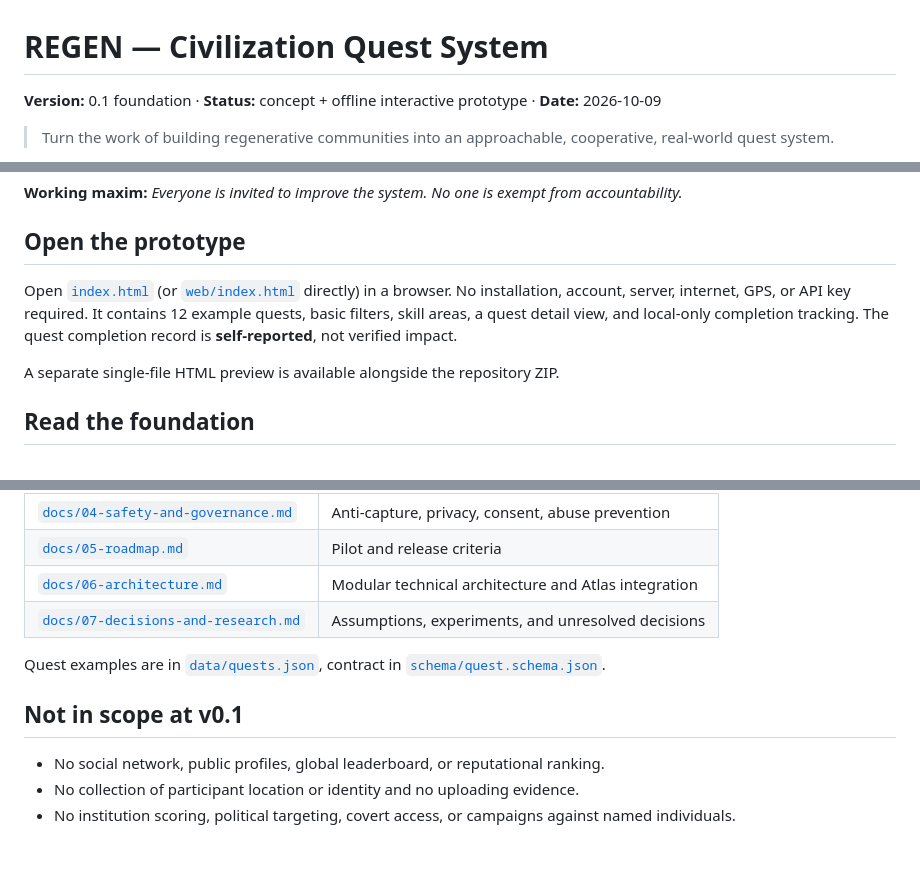
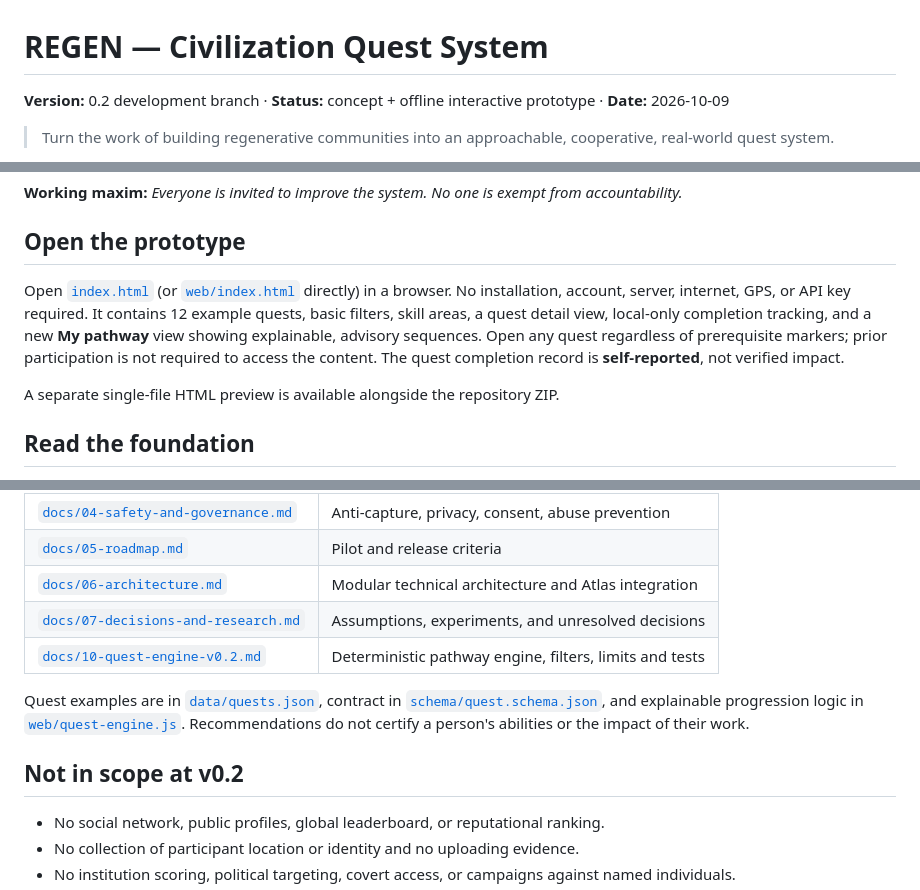
Before and after one commit to mcfruitpunch/Regen-civilization-quests, a Markdown page: README.md, 3 parts joined by grey strips. Drawn GitHub-style; blank space fills up the shorter version.

Commit message:
Describe v0.2 explorable, explainable quest pathways

```diff
--- a/README.md
+++ b/README.md
@@ -1,6 +1,6 @@
 # REGEN — Civilization Quest System
 
-**Version:** 0.1 foundation · **Status:** concept + offline interactive prototype · **Date:** 2026-10-09
+**Version:** 0.2 development branch · **Status:** concept + offline interactive prototype · **Date:** 2026-10-09
 
 > Turn the work of building regenerative communities into an approachable, cooperative, real-world quest system.
 
@@ -16,7 +16,7 @@ REGEN is a proposal for an opt-in, game-inspired participation layer over a **Re
 
 ## Open the prototype
 
-Open [`index.html`](index.html) (or [`web/index.html`](web/index.html) directly) in a browser. No installation, account, server, internet, GPS, or API key required. It contains 12 example quests, basic filters, skill areas, a quest detail view, and local-only completion tracking. The quest completion record is **self-reported**, not verified impact.
+Open [`index.html`](index.html) (or [`web/index.html`](web/index.html) directly) in a browser. No installation, account, server, internet, GPS, or API key required. It contains 12 example quests, basic filters, skill areas, a quest detail view, local-only completion tracking, and a new **My pathway** view showing explainable, advisory sequences. Open any quest regardless of prerequisite markers; prior participation is not required to access the content. The quest completion record is **self-reported**, not verified impact.
 
 A separate single-file HTML preview is available alongside the repository ZIP.
 
@@ -32,10 +32,11 @@ A separate single-file HTML preview is available alongside the repository ZIP.
 | [`docs/05-roadmap.md`](docs/05-roadmap.md) | Pilot and release criteria |
 | [`docs/06-architecture.md`](docs/06-architecture.md) | Modular technical architecture and Atlas integration |
 | [`docs/07-decisions-and-research.md`](docs/07-decisions-and-research.md) | Assumptions, experiments, and unresolved decisions |
+| [`docs/10-quest-engine-v0.2.md`](docs/10-quest-engine-v0.2.md) | Deterministic pathway engine, filters, limits and tests |
 
-Quest examples are in [`data/quests.json`](data/quests.json), contract in [`schema/quest.schema.json`](schema/quest.schema.json).
+Quest examples are in [`data/quests.json`](data/quests.json), contract in [`schema/quest.schema.json`](schema/quest.schema.json), and explainable progression logic in [`web/quest-engine.js`](web/quest-engine.js). Recommendations do not certify a person's abilities or the impact of their work.
 
-## Not in scope at v0.1
+## Not in scope at v0.2
 
 - No social network, public profiles, global leaderboard, or reputational ranking.
 - No collection of participant location or identity and no uploading evidence.
```
Also changed, not shown: other parts of README.md (+1 -1 lines).
